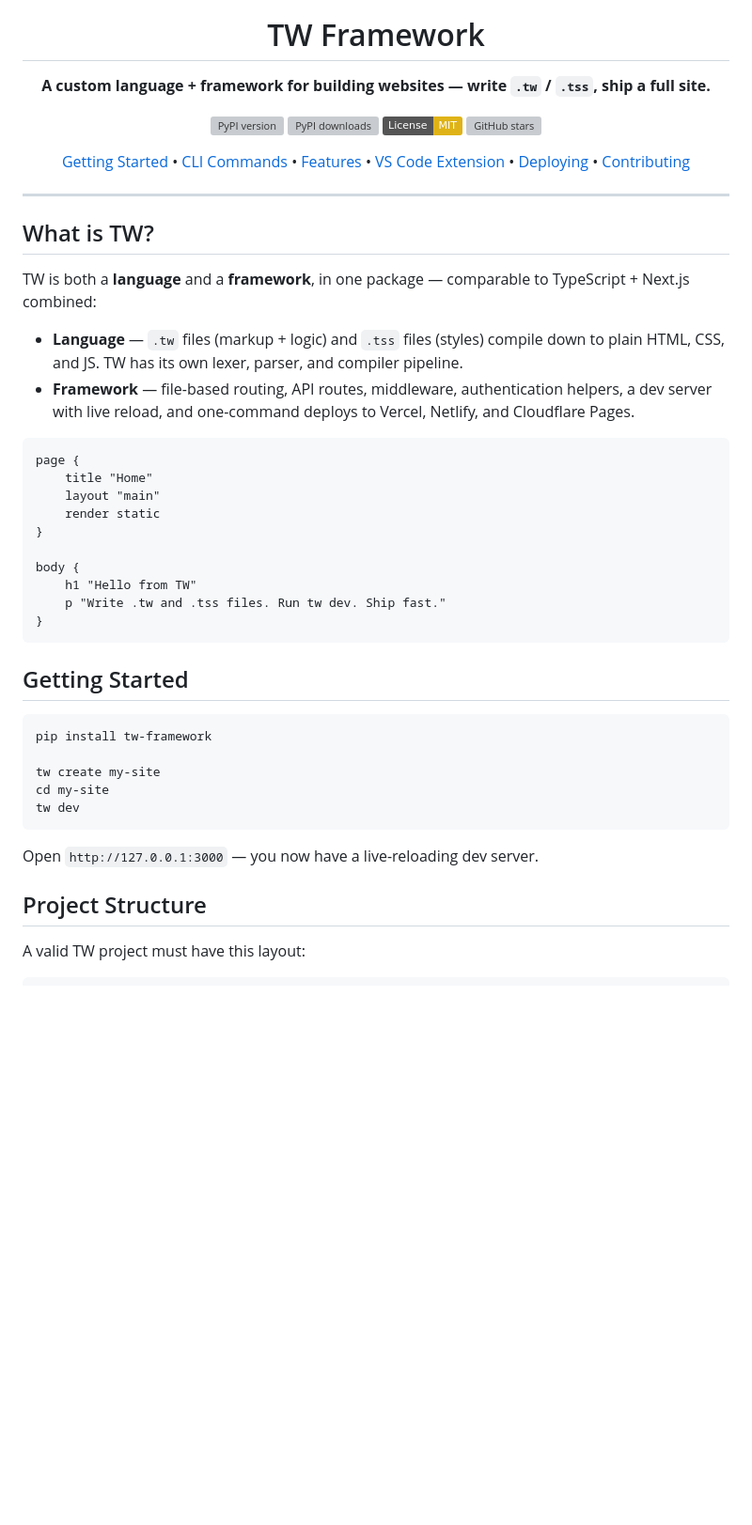
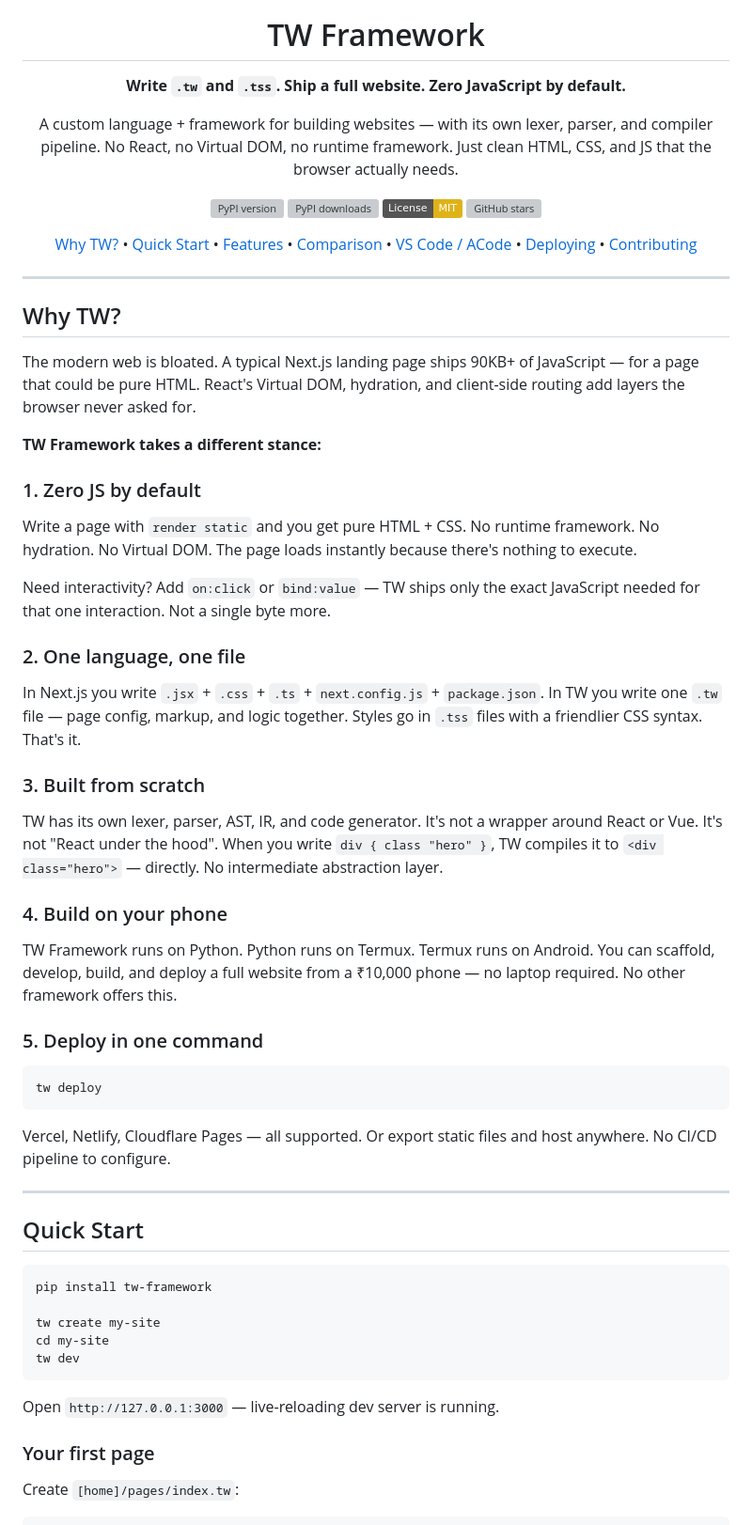
Before and after one commit to ffakraj-ui/twlang, a Markdown page: README.md, the part around one of its changes. Shown at 94% size. Rendered like a GitHub page; badges without logos; blank space fills up the shorter version; grey boxes are pictures that could not be loaded.

````diff
--- a/README.md
+++ b/README.md
@@ -4,17 +4,20 @@
 
 # TW Framework
 
-**A custom language + framework for building websites — write `.tw` / `.tss`, ship a full site.**
+**Write `.tw` and `.tss`. Ship a full website. Zero JavaScript by default.**
+
+A custom language + framework for building websites — with its own lexer, parser, and compiler pipeline. No React, no Virtual DOM, no runtime framework. Just clean HTML, CSS, and JS that the browser actually needs.
 
 [![PyPI version](https://img.shields.io/pypi/v/tw-framework.svg?color=22c55e)](https://pypi.org/project/tw-framework/)
 [![PyPI downloads](https://img.shields.io/pypi/dm/tw-framework.svg?color=3b82f6)](https://pypi.org/project/tw-framework/)
 [![License: MIT](https://img.shields.io/badge/License-MIT-yellow.svg)](./LICENSE)
 [![GitHub stars](https://img.shields.io/github/stars/ffakraj-ui/twlang?style=social)](https://github.com/ffakraj-ui/twlang/stargazers)
 
-[Getting Started](#getting-started) •
-[CLI Commands](#cli-commands) •
+[Why TW?](#why-tw) •
+[Quick Start](#quick-start) •
 [Features](#features) •
-[VS Code Extension](#vs-code-extension) •
+[Comparison](#how-tw-compares) •
+[VS Code / ACode](#editor-support) •
 [Deploying](#deploying) •
 [Contributing](#contributing)
 
@@ -22,27 +25,41 @@
 
 ---
 
-## What is TW?
+## Why TW?
 
-TW is both a **language** and a **framework**, in one package — comparable to TypeScript + Next.js combined:
+The modern web is bloated. A typical Next.js landing page ships 90KB+ of JavaScript — for a page that could be pure HTML. React's Virtual DOM, hydration, and client-side routing add layers the browser never asked for.
 
-- **Language** — `.tw` files (markup + logic) and `.tss` files (styles) compile down to plain HTML, CSS, and JS. TW has its own lexer, parser, and compiler pipeline.
-- **Framework** — file-based routing, API routes, middleware, authentication helpers, a dev server with live reload, and one-command deploys to Vercel, Netlify, and Cloudflare Pages.
+**TW Framework takes a different stance:**
 
-```tw
-page {
-    title "Home"
-    layout "main"
-    render static
-}
+### 1. Zero JS by default
 
-body {
-    h1 "Hello from TW"
-    p "Write .tw and .tss files. Run tw dev. Ship fast."
-}
+Write a page with `render static` and you get pure HTML + CSS. No runtime framework. No hydration. No Virtual DOM. The page loads instantly because there's nothing to execute.
+
+Need interactivity? Add `on:click` or `bind:value` — TW ships only the exact JavaScript needed for that one interaction. Not a single byte more.
+
+### 2. One language, one file
+
+In Next.js you write `.jsx` + `.css` + `.ts` + `next.config.js` + `package.json`. In TW you write one `.tw` file — page config, markup, and logic together. Styles go in `.tss` files with a friendlier CSS syntax. That's it.
+
+### 3. Built from scratch
+
+TW has its own lexer, parser, AST, IR, and code generator. It's not a wrapper around React or Vue. It's not "React under the hood". When you write `div { class "hero" }`, TW compiles it to `<div class="hero">` — directly. No intermediate abstraction layer.
+
+### 4. Build on your phone
+
+TW Framework runs on Python. Python runs on Termux. Termux runs on Android. You can scaffold, develop, build, and deploy a full website from a ₹10,000 phone — no laptop required. No other framework offers this.
+
+### 5. Deploy in one command
+
+```bash
+tw deploy
 ```
 
-## Getting Started
+Vercel, Netlify, Cloudflare Pages — all supported. Or export static files and host anywhere. No CI/CD pipeline to configure.
+
+---
+
+## Quick Start
 
 ```bash
 pip install tw-framework
@@ -52,9 +69,9 @@ cd my-site
 tw dev
 ```
 
-Open `http://127.0.0.1:3000` — you now have a live-reloading dev server.
+Open `http://127.0.0.1:3000` — live-reloading dev server is running.
 
-## Project Structure
+### Your first page
 
-A valid TW project must have this layout:
+Create `[home]/pages/index.tw`:
 
````
Also changed, not shown: other parts of README.md (+218 -81 lines).
